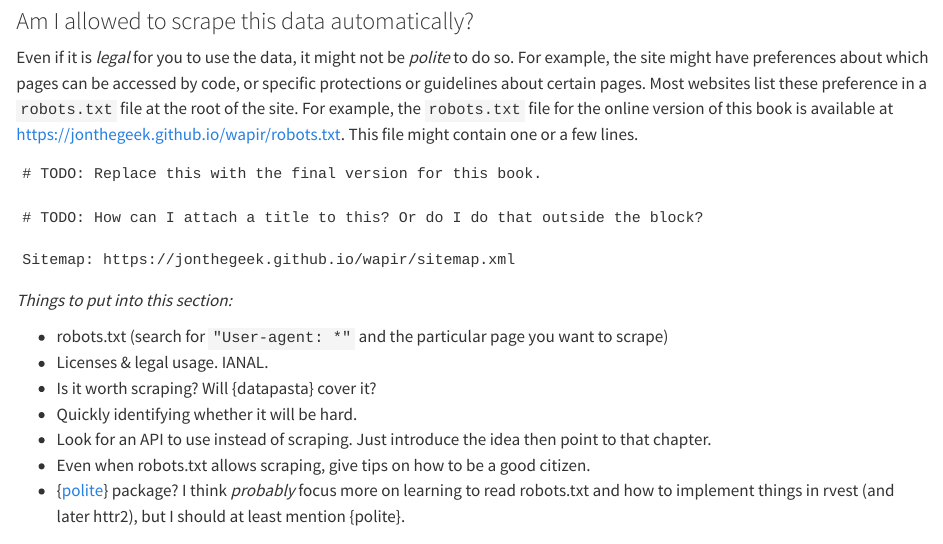
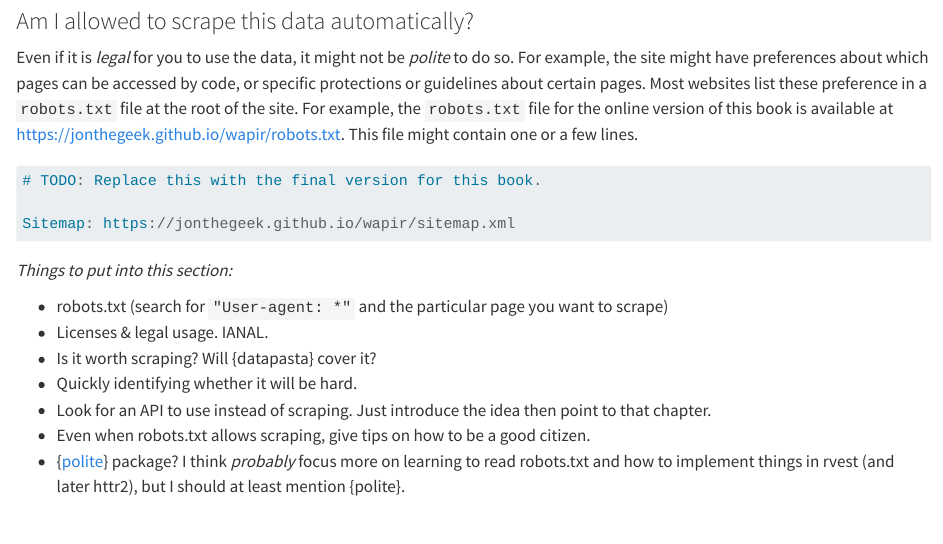
Before and after one commit to jonthegeek/wapir, a Quarto document (rvest.qmd): the page in a window 1100 px wide, from 1410 px down. Rendered offline with R 4.5, knitr and Pandoc in place of Quarto, with nearby package versions; some code elsewhere in the file could not run offline.

````diff
--- a/rvest.qmd
+++ b/rvest.qmd
@@ -68,10 +68,11 @@
 For example, the `robots.txt` file for the online version of this book is available at <https://jonthegeek.github.io/wapir/robots.txt>.
 This file might contain one or a few lines.
 
-```
+```{javascript}
+#| eval: false
+#| filename: "https://jonthegeek.github.io/wapir/robots.txt"
+
 # TODO: Replace this with the final version for this book.
-
-# TODO: How can I attach a title to this? Or do I do that outside the block?
 
 Sitemap: https://jonthegeek.github.io/wapir/sitemap.xml
 ```
````
